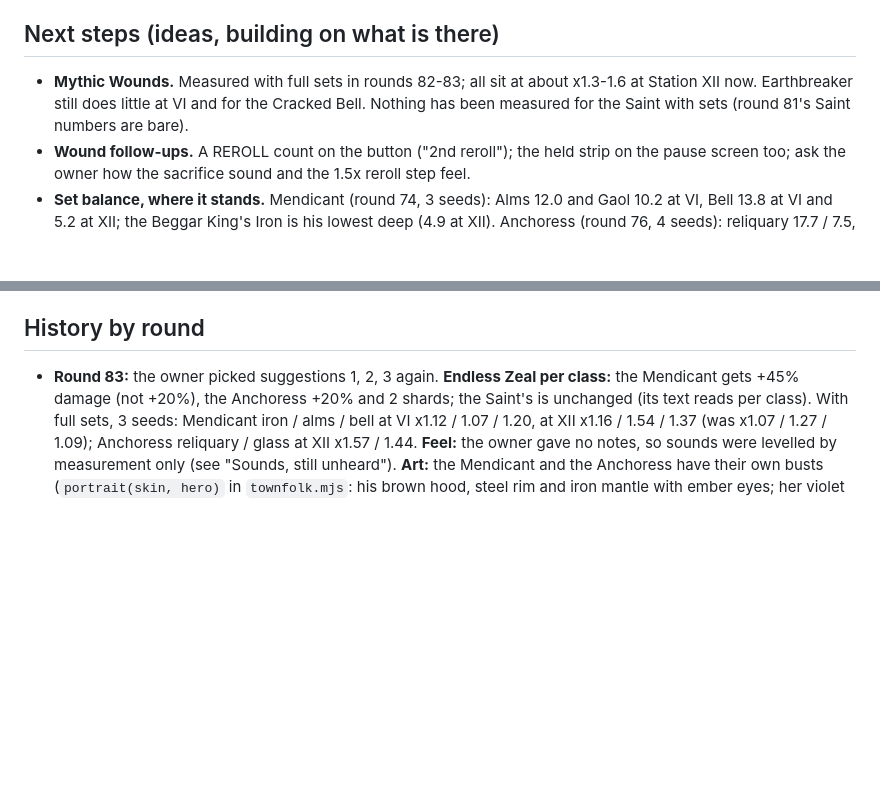
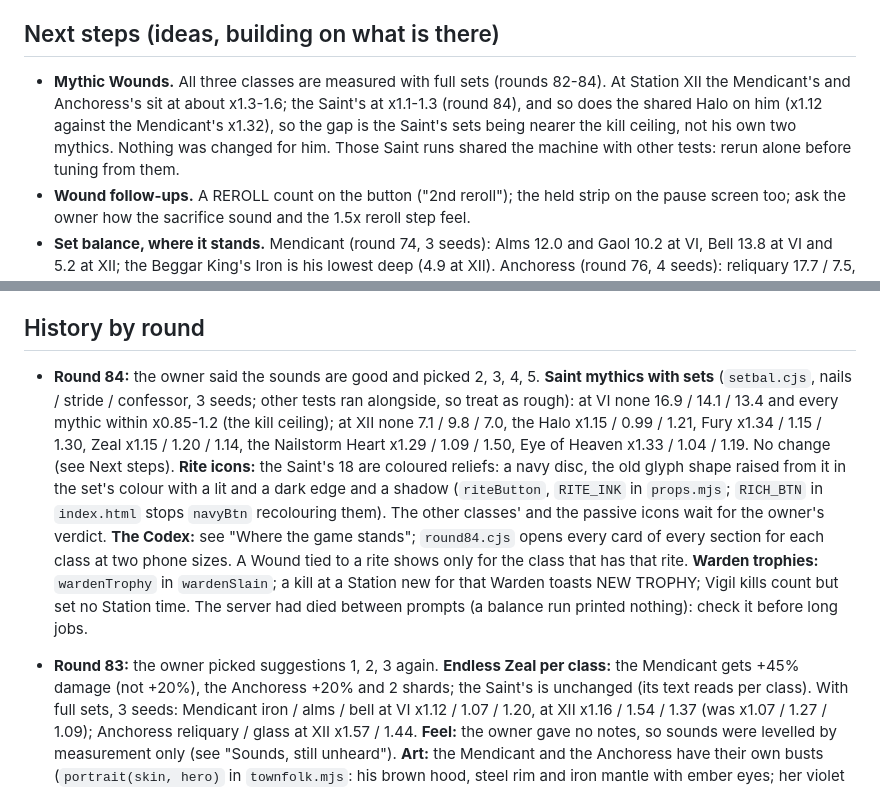
Before and after one commit to dankashay123/Scarlet-Tether, a Markdown page: docs/HANDOFF.md, 2 parts joined by grey strips. Rendered like a GitHub page; blank space fills up the shorter version.

Commit message:
Round 84: notes
Co-Authored-By: Claude Fable 5.2 <noreply@anthropic.com>
Claude-Session: https://claude.ai/code/session_01Rm2nV8C5Yx1Wz6E2HV5zET

```diff
--- a/docs/HANDOFF.md
+++ b/docs/HANDOFF.md
@@ -255,10 +255,13 @@ Desktop works with keys. 55-60 fps in dense crowds on a phone.
 
 ## Next steps (ideas, building on what is there)
 
-- **Mythic Wounds.** Measured with full sets in rounds 82-83; all sit at
-  about x1.3-1.6 at Station XII now. Earthbreaker still does little at VI
-  and for the Cracked Bell. Nothing has been measured for the Saint with
-  sets (round 81's Saint numbers are bare).
+- **Mythic Wounds.** All three classes are measured with full sets
+  (rounds 82-84). At Station XII the Mendicant's and Anchoress's sit at
+  about x1.3-1.6; the Saint's at x1.1-1.3 (round 84), and so does the shared
+  Halo on him (x1.12 against the Mendicant's x1.32), so the gap is the
+  Saint's sets being nearer the kill ceiling, not his own two mythics.
+  Nothing was changed for him. Those Saint runs shared the machine with
+  other tests: rerun alone before tuning from them.
 - **Wound follow-ups.** A REROLL count on the button ("2nd reroll"); the
   held strip on the pause screen too; ask the owner how the sacrifice sound
   and the 1.5x reroll step feel.
@@ -353,6 +356,25 @@ Desktop works with keys. 55-60 fps in dense crowds on a phone.
    elites, no dashing) with their own leaderboard.
 
 ## History by round
+
+- **Round 84:** the owner said the sounds are good and picked 2, 3, 4, 5.
+  **Saint mythics with sets** (`setbal.cjs`, nails / stride / confessor, 3
+  seeds; other tests ran alongside, so treat as rough): at VI none 16.9 /
+  14.1 / 13.4 and every mythic within x0.85-1.2 (the kill ceiling); at XII
+  none 7.1 / 9.8 / 7.0, the Halo x1.15 / 0.99 / 1.21, Fury x1.34 / 1.15 /
+  1.30, Zeal x1.15 / 1.20 / 1.14, the Nailstorm Heart x1.29 / 1.09 / 1.50,
+  Eye of Heaven x1.33 / 1.04 / 1.19. No change (see Next steps). **Rite
+  icons:** the Saint's 18 are coloured reliefs: a navy disc, the old glyph
+  shape raised from it in the set's colour with a lit and a dark edge and a
+  shadow (`riteButton`, `RITE_INK` in `props.mjs`; `RICH_BTN` in
+  `index.html` stops `navyBtn` recolouring them). The other classes' and the
+  passive icons wait for the owner's verdict. **The Codex:** see "Where the
+  game stands"; `round84.cjs` opens every card of every section for each
+  class at two phone sizes. A Wound tied to a rite shows only for the class
+  that has that rite. **Warden trophies:** `wardenTrophy` in `wardenSlain`;
+  a kill at a Station new for that Warden toasts NEW TROPHY; Vigil kills
+  count but set no Station time. The server had died between prompts
+  (a balance run printed nothing): check it before long jobs.
 
 - **Round 83:** the owner picked suggestions 1, 2, 3 again. **Endless Zeal
   per class:** the Mendicant gets +45% damage (not +20%), the Anchoress
```
